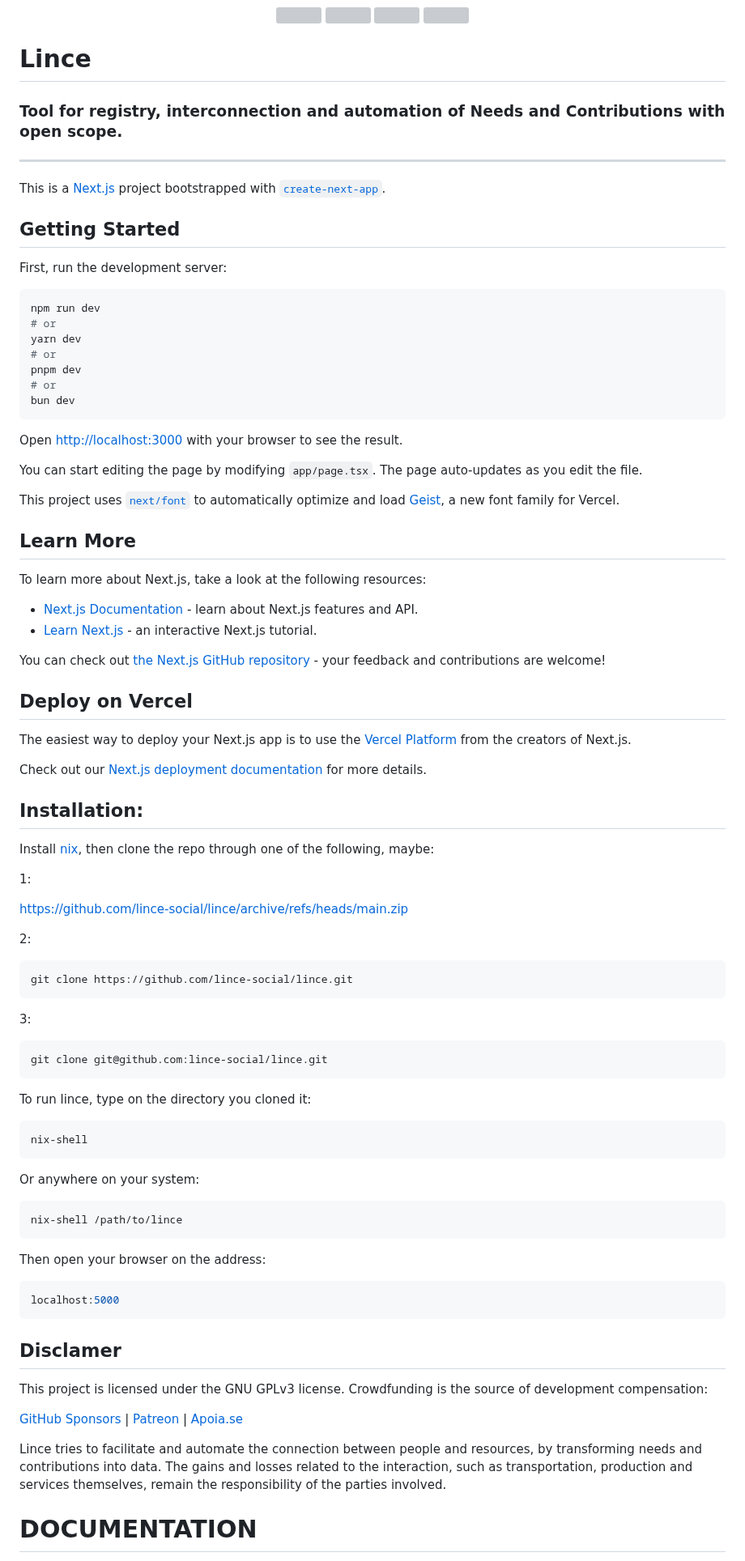
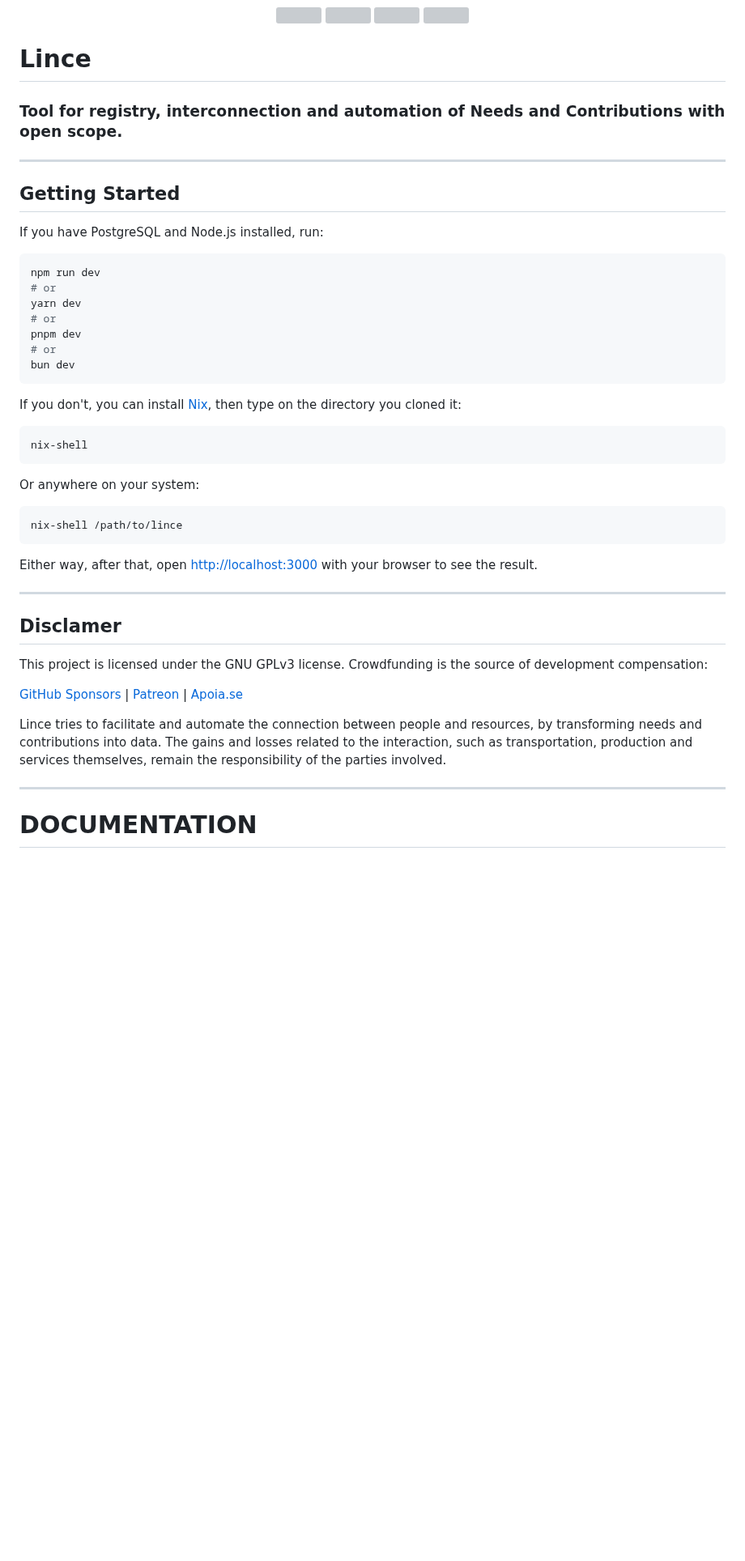
Before and after one commit to lince-social/lince, a Markdown page: README.md, the part around one of its changes. Shown at 81% size. Rendered like a GitHub page; blank space fills up the shorter version; grey boxes are pictures that could not be loaded.

````diff
--- a/README.md
+++ b/README.md
@@ -6,14 +6,14 @@
 </p>
 
 # Lince
+
 ### Tool for registry, interconnection and automation of Needs and Contributions with open scope.
+
 ---
-
-This is a [Next.js](https://nextjs.org) project bootstrapped with [`create-next-app`](https://nextjs.org/docs/app/api-reference/cli/create-next-app).
 
 ## Getting Started
 
-First, run the development server:
+If you have PostgreSQL and Node.js installed, run:
 
 ```bash
 npm run dev
@@ -25,64 +25,31 @@ pnpm dev
 bun dev
 ```
 
-Open [http://localhost:3000](http://localhost:3000) with your browser to see the result.
-
-You can start editing the page by modifying `app/page.tsx`. The page auto-updates as you edit the file.
-
-This project uses [`next/font`](https://nextjs.org/docs/app/building-your-application/optimizing/fonts) to automatically optimize and load [Geist](https://vercel.com/font), a new font family for Vercel.
-
-## Learn More
-
-To learn more about Next.js, take a look at the following resources:
-
-- [Next.js Documentation](https://nextjs.org/docs) - learn about Next.js features and API.
-- [Learn Next.js](https://nextjs.org/learn) - an interactive Next.js tutorial.
-
-You can check out [the Next.js GitHub repository](https://github.com/vercel/next.js) - your feedback and contributions are welcome!
-
-## Deploy on Vercel
-
-The easiest way to deploy your Next.js app is to use the [Vercel Platform](https://vercel.com/new?utm_medium=default-template&filter=next.js&utm_source=create-next-app&utm_campaign=create-next-app-readme) from the creators of Next.js.
-
-Check out our [Next.js deployment documentation](https://nextjs.org/docs/app/building-your-application/deploying) for more details.
-
-## Installation:
-Install [nix](https://nixos.org/download), then clone the repo through one of the following, maybe:
-
-1:
-
-https://github.com/lince-social/lince/archive/refs/heads/main.zip
-
-2:
-```bash
-git clone https://github.com/lince-social/lince.git
-```
-
-3:
-```bash
-git clone git@github.com:lince-social/lince.git
-```
-To run lince, type on the directory you cloned it:
+If you don't, you can install [Nix](https://nixos.org/download), then type on the directory you cloned it:
 
 ```bash
 nix-shell
 ```
 
 Or anywhere on your system:
+
 ```bash
 nix-shell /path/to/lince
 ```
-Then open your browser on the address:
-```bash
-localhost:5000
-```
+
+Either way, after that, open [http://localhost:3000](http://localhost:3000) with your browser to see the result.
+
+---
 
 ## Disclamer
+
 This project is licensed under the GNU GPLv3 license. Crowdfunding is the source of development compensation:
 
 [GitHub Sponsors](https://github.com/sponsors/lince-social) | [Patreon](https://www.patreon.com/lince_social) | [Apoia.se](https://www.apoia.se/lince)
 
 Lince tries to facilitate and automate the connection between people and resources, by transforming needs and contributions into data. The gains and losses related to the interaction, such as transportation, production and services themselves, remain the responsibility of the parties involved.
+
+---
 
 # DOCUMENTATION
 
````
Also changed, not shown: other parts of README.md (+97 -73 lines).
